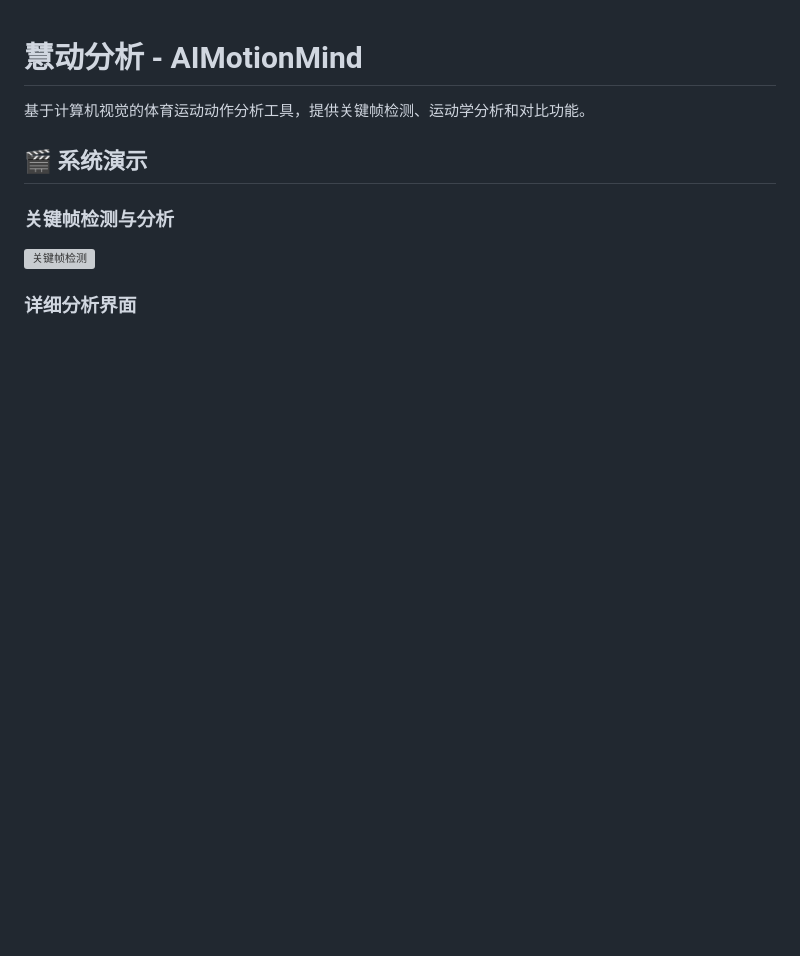
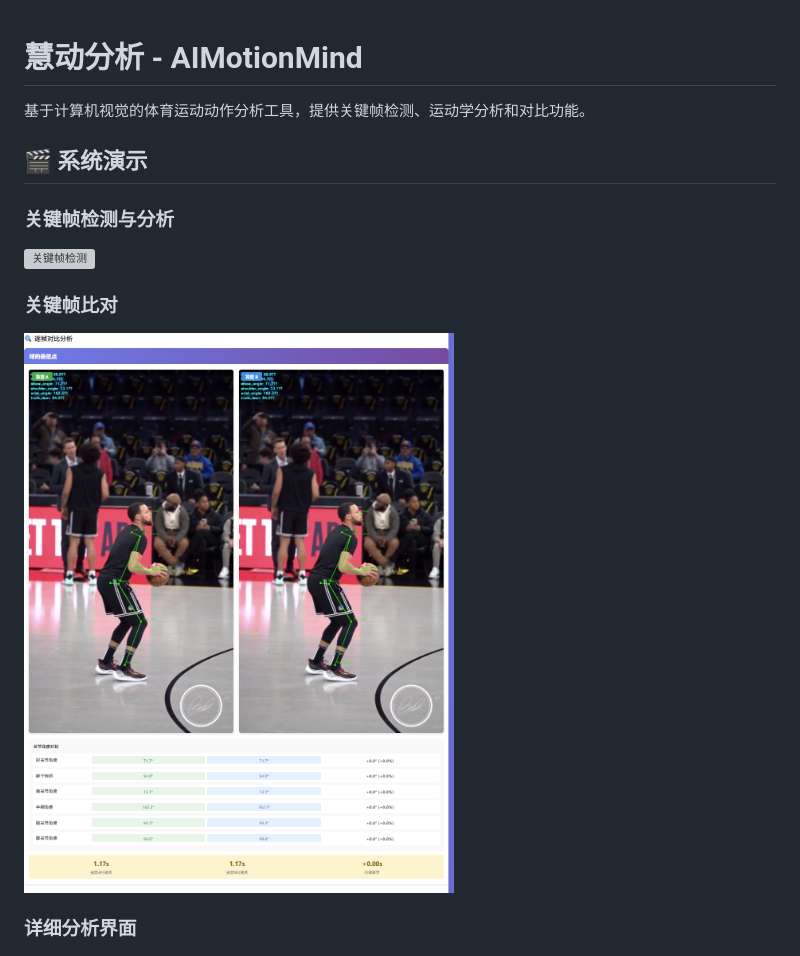
Before and after one commit to WormStan/AIMotionMind, a Markdown page: README.md, the part around the change. Drawn GitHub-style; pictures changed too: docs/imgs/compare.png (added); blank space fills up the shorter version; grey boxes are pictures that could not be loaded.

Commit message:
Add compare key frame

```diff
--- a/README.md
+++ b/README.md
@@ -6,6 +6,9 @@
 
 ### 关键帧检测与分析
 ![关键帧检测](docs/imgs/key_frame.png)
+
+### 关键帧比对
+![关键帧检测](docs/imgs/compare.png)
 
 ### 详细分析界面
 ![详细分析](docs/imgs/details.png)
```
